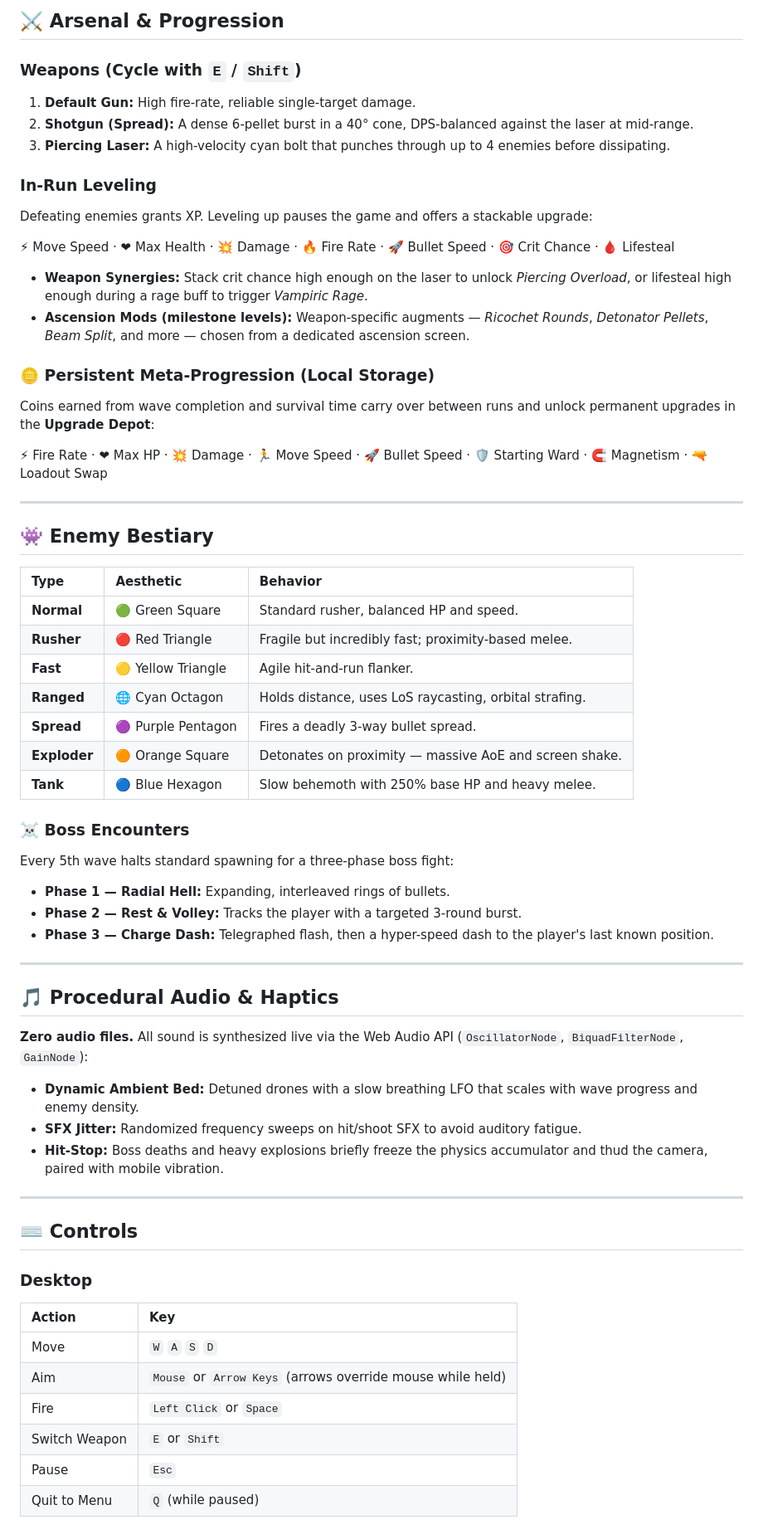
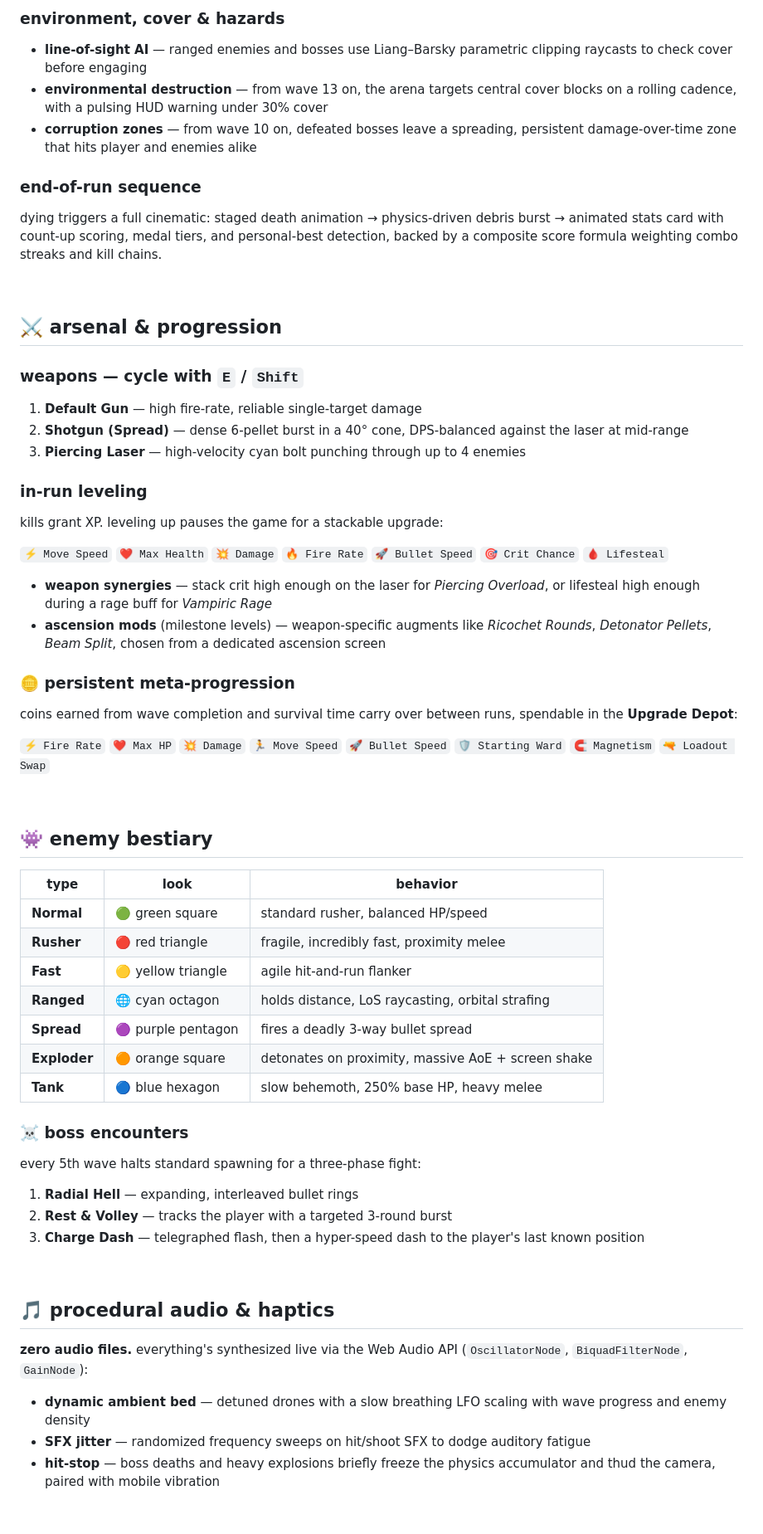
Before and after one commit to LeagueStar/KritikShoot, a Markdown page: README.md, the part around one of its changes. Shown at 83% size. GitHub-like rendering.

```diff
--- a/README.md
+++ b/README.md
@@ -67,66 +78,62 @@ Dying triggers a full multi-stage cinematic: a staged death animation, a physics
 
-## ⚔️ Arsenal & Progression
+### environment, cover & hazards
+- **line-of-sight AI** — ranged enemies and bosses use Liang–Barsky parametric clipping raycasts to check cover before engaging
+- **environmental destruction** — from wave 13 on, the arena targets central cover blocks on a rolling cadence, with a pulsing HUD warning under 30% cover
+- **corruption zones** — from wave 10 on, defeated bosses leave a spreading, persistent damage-over-time zone that hits player and enemies alike
 
-### Weapons (Cycle with `E` / `Shift`)
-1. **Default Gun:** High fire-rate, reliable single-target damage.
-2. **Shotgun (Spread):** A dense 6-pellet burst in a 40° cone, DPS-balanced against the laser at mid-range.
-3. **Piercing Laser:** A high-velocity cyan bolt that punches through up to 4 enemies before dissipating.
+### end-of-run sequence
+dying triggers a full cinematic: staged death animation → physics-driven debris burst → animated stats card with count-up scoring, medal tiers, and personal-best detection, backed by a composite score formula weighting combo streaks and kill chains.
 
-### In-Run Leveling
-Defeating enemies grants XP. Leveling up pauses the game and offers a stackable upgrade:
+<br/>
 
-⚡ Move Speed · ❤ Max Health · 💥 Damage · 🔥 Fire Rate · 🚀 Bullet Speed · 🎯 Crit Chance · 🩸 Lifesteal
+## ⚔️ arsenal & progression
 
-* **Weapon Synergies:** Stack crit chance high enough on the laser to unlock *Piercing Overload*, or lifesteal high enough during a rage buff to trigger *Vampiric Rage*.
-* **Ascension Mods (milestone levels):** Weapon-specific augments — *Ricochet Rounds*, *Detonator Pellets*, *Beam Split*, and more — chosen from a dedicated ascension screen.
+### weapons — cycle with `E` / `Shift`
+1. **Default Gun** — high fire-rate, reliable single-target damage
+2. **Shotgun (Spread)** — dense 6-pellet burst in a 40° cone, DPS-balanced against the laser at mid-range
+3. **Piercing Laser** — high-velocity cyan bolt punching through up to 4 enemies
 
-### 🪙 Persistent Meta-Progression (Local Storage)
-Coins earned from wave completion and survival time carry over between runs and unlock permanent upgrades in the **Upgrade Depot**:
+### in-run leveling
+kills grant XP. leveling up pauses the game for a stackable upgrade:
 
-⚡ Fire Rate · ❤ Max HP · 💥 Damage · 🏃 Move Speed · 🚀 Bullet Speed · 🛡 Starting Ward · 🧲 Magnetism · 🔫 Loadout Swap
+`⚡ Move Speed` `❤ Max Health` `💥 Damage` `🔥 Fire Rate` `🚀 Bullet Speed` `🎯 Crit Chance` `🩸 Lifesteal`
 
----
+- **weapon synergies** — stack crit high enough on the laser for *Piercing Overload*, or lifesteal high enough during a rage buff for *Vampiric Rage*
+- **ascension mods** (milestone levels) — weapon-specific augments like *Ricochet Rounds*, *Detonator Pellets*, *Beam Split*, chosen from a dedicated ascension screen
 
-## 👾 Enemy Bestiary
+### 🪙 persistent meta-progression
+coins earned from wave completion and survival time carry over between runs, spendable in the **Upgrade Depot**:
 
-| Type | Aesthetic | Behavior |
-| :--- | :--- | :--- |
-| **Normal** | 🟢 Green Square | Standard rusher, balanced HP and speed. |
-| **Rusher** | 🔴 Red Triangle | Fragile but incredibly fast; proximity-based melee. |
-| **Fast** | 🟡 Yellow Triangle | Agile hit-and-run flanker. |
-| **Ranged** | 🌐 Cyan Octagon | Holds distance, uses LoS raycasting, orbital strafing. |
-| **Spread** | 🟣 Purple Pentagon | Fires a deadly 3-way bullet spread. |
-| **Exploder** | 🟠 Orange Square | Detonates on proximity — massive AoE and screen shake. |
-| **Tank** | 🔵 Blue Hexagon | Slow behemoth with 250% base HP and heavy melee. |
+`⚡ Fire Rate` `❤ Max HP` `💥 Damage` `🏃 Move Speed` `🚀 Bullet Speed` `🛡 Starting Ward` `🧲 Magnetism` `🔫 Loadout Swap`
 
-### ☠️ Boss Encounters
-Every 5th wave halts standard spawning for a three-phase boss fight:
+<br/>
 
-* **Phase 1 — Radial Hell:** Expanding, interleaved rings of bullets.
-* **Phase 2 — Rest & Volley:** Tracks the player with a targeted 3-round burst.
-* **Phase 3 — Charge Dash:** Telegraphed flash, then a hyper-speed dash to the player's last known position.
+## 👾 enemy bestiary
 
----
+| type | look | behavior |
+|---|---|---|
+| **Normal** | 🟢 green square | standard rusher, balanced HP/speed |
+| **Rusher** | 🔴 red triangle | fragile, incredibly fast, proximity melee |
+| **Fast** | 🟡 yellow triangle | agile hit-and-run flanker |
+| **Ranged** | 🌐 cyan octagon | holds distance, LoS raycasting, orbital strafing |
+| **Spread** | 🟣 purple pentagon | fires a deadly 3-way bullet spread |
+| **Exploder** | 🟠 orange square | detonates on proximity, massive AoE + screen shake |
+| **Tank** | 🔵 blue hexagon | slow behemoth, 250% base HP, heavy melee |
 
-## 🎵 Procedural Audio & Haptics
+### ☠️ boss encounters
+every 5th wave halts standard spawning for a three-phase fight:
 
-**Zero audio files.** All sound is synthesized live via the Web Audio API (`OscillatorNode`, `BiquadFilterNode`, `GainNode`):
+1. **Radial Hell** — expanding, interleaved bullet rings
+2. **Rest & Volley** — tracks the player with a targeted 3-round burst
+3. **Charge Dash** — telegraphed flash, then a hyper-speed dash to the player's last known position
 
-* **Dynamic Ambient Bed:** Detuned drones with a slow breathing LFO that scales with wave progress and enemy density.
-* **SFX Jitter:** Randomized frequency sweeps on hit/shoot SFX to avoid auditory fatigue.
-* **Hit-Stop:** Boss deaths and heavy explosions briefly freeze the physics accumulator and thud the camera, paired with mobile vibration.
+<br/>
 
----
+## 🎵 procedural audio & haptics
 
-## ⌨️ Controls
+**zero audio files.** everything's synthesized live via the Web Audio API (`OscillatorNode`, `BiquadFilterNode`, `GainNode`):
 
-### Desktop
-| Action | Key |
-| :--- | :--- |
-| Move | `W` `A` `S` `D` |
-| Aim | `Mouse` or `Arrow Keys` (arrows override mouse while held) |
-| Fire | `Left Click` or `Space` |
-| Switch Weapon | `E` or `Shift` |
-| Pause | `Esc` |
-| Quit to Menu | `Q` (while paused) |
+- **dynamic ambient bed** — detuned drones with a slow breathing LFO scaling with wave progress and enemy density
+- **SFX jitter** — randomized frequency sweeps on hit/shoot SFX to dodge auditory fatigue
+- **hit-stop** — boss deaths and heavy explosions briefly freeze the physics accumulator and thud the camera, paired with mobile vibration
 
```
Also changed, not shown: other parts of README.md (+121 -77 lines).
